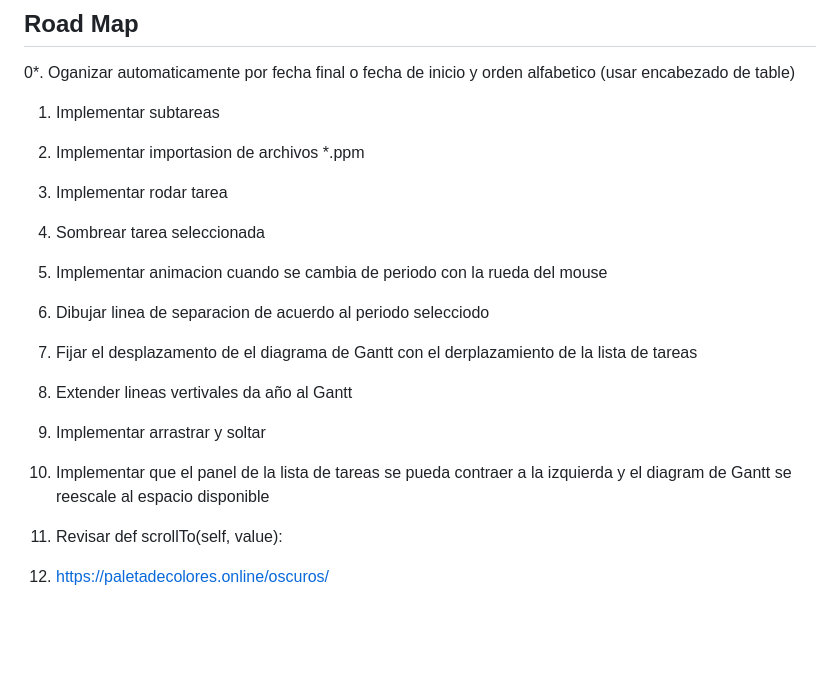
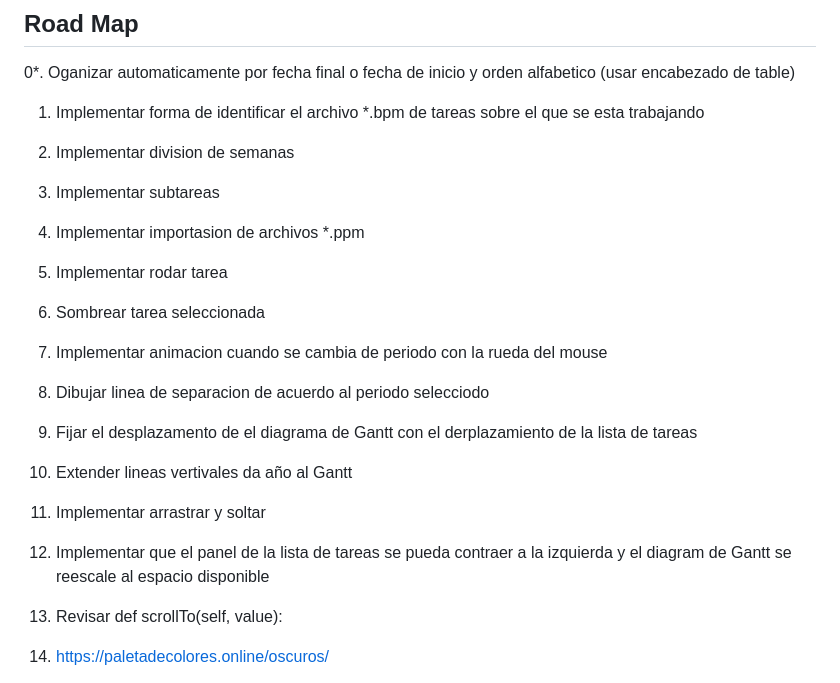
Before and after one commit to Rudull/baby-project-manager, a Markdown page: Road Map.md, the part around the change. Rendered like a GitHub page; blank space fills up the shorter version.

Commit message:
Actualizacion Road map

```diff
--- a/Road Map.md
+++ b/Road Map.md
@@ -2,16 +2,18 @@
 
 0*. Oganizar automaticamente por fecha final o fecha de inicio y orden alfabetico (usar encabezado de table)
 
-1. Implementar subtareas
-2. Implementar importasion de archivos *.ppm
-3. Implementar rodar tarea
-4. Sombrear tarea seleccionada
-5. Implementar animacion cuando se cambia de periodo con la rueda del mouse
-6. Dibujar linea de separacion de acuerdo al periodo selecciodo
-7. Fijar el desplazamento de el diagrama de Gantt con el derplazamiento de la lista de tareas
-8. Extender lineas vertivales da año al Gantt
-9. Implementar arrastrar y soltar
-10. Implementar que el panel de la lista de tareas se pueda contraer a la izquierda y el diagram de Gantt se reescale al espacio disponible
+1. Implementar forma de identificar el archivo *.bpm de tareas sobre el que se esta trabajando
+2. Implementar division de semanas
+3. Implementar subtareas
+4. Implementar importasion de archivos *.ppm
+5. Implementar rodar tarea
+6. Sombrear tarea seleccionada
+7. Implementar animacion cuando se cambia de periodo con la rueda del mouse
+8. Dibujar linea de separacion de acuerdo al periodo selecciodo
+9. Fijar el desplazamento de el diagrama de Gantt con el derplazamiento de la lista de tareas
+10. Extender lineas vertivales da año al Gantt
+11. Implementar arrastrar y soltar
+12. Implementar que el panel de la lista de tareas se pueda contraer a la izquierda y el diagram de Gantt se reescale al espacio disponible
 
 10. Revisar def scrollTo(self, value):
 
```
